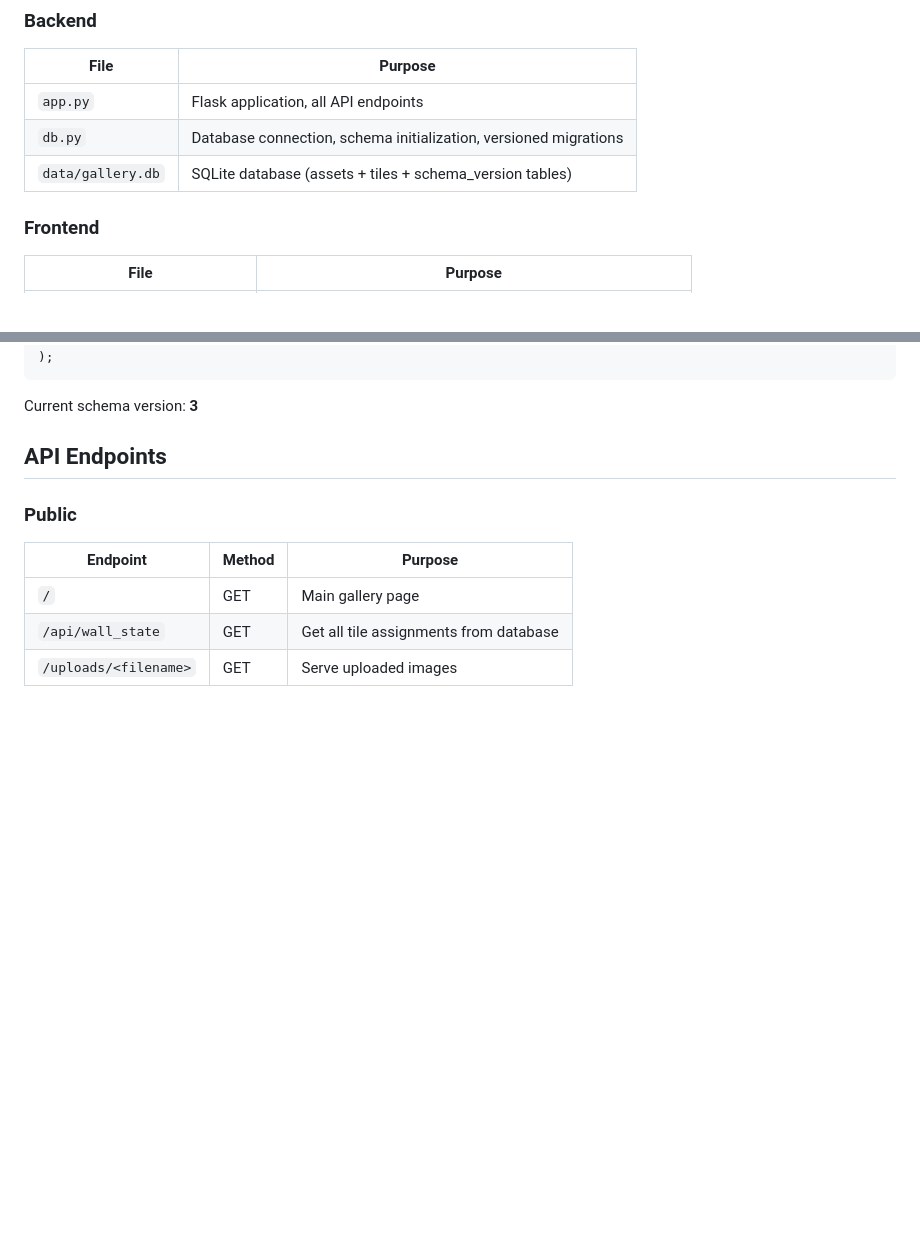
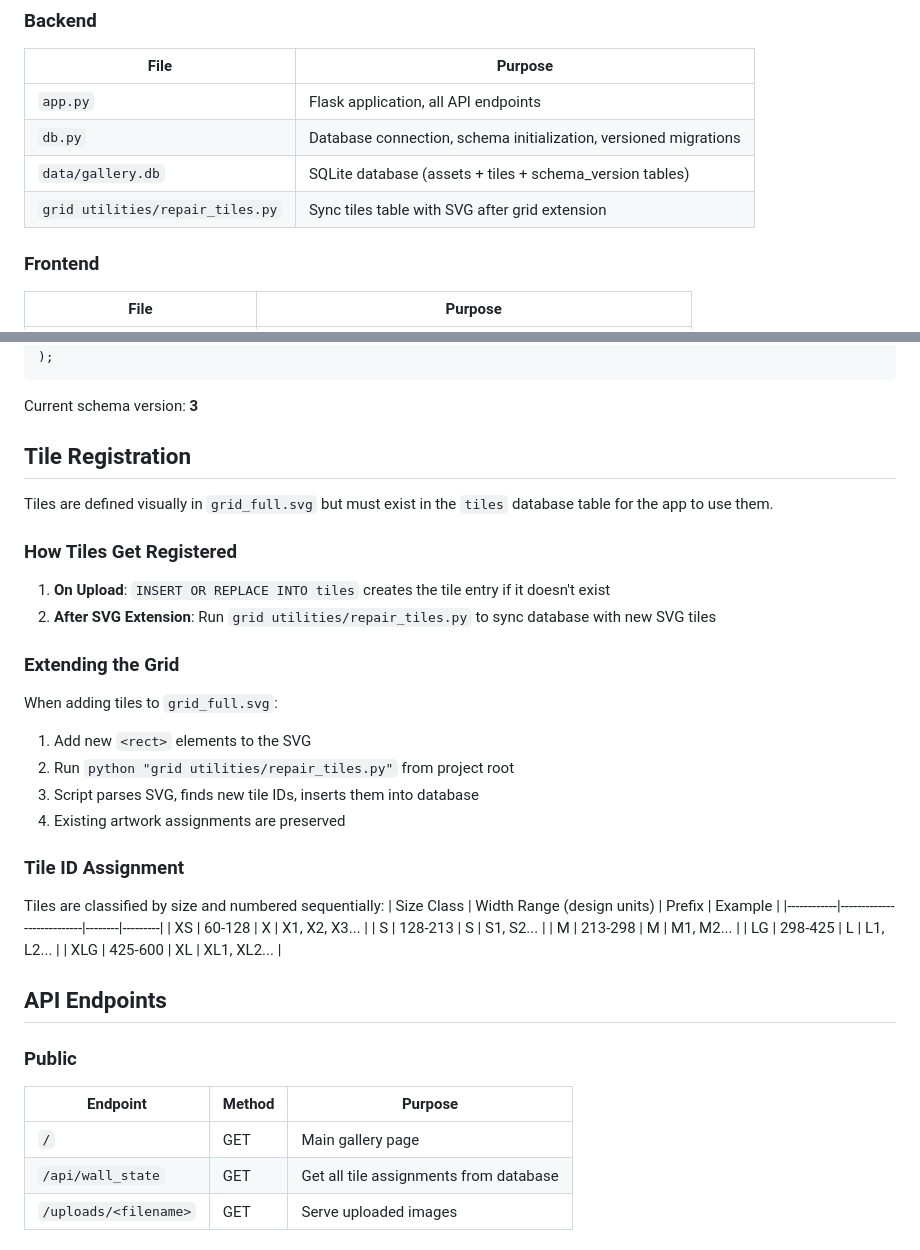
Before and after one commit to 989Daren/last_gallery, a Markdown page: CLAUDE.md, 2 parts joined by grey strips. Rendered like a GitHub page; blank space fills up the shorter version.

Commit message:
Document tile registration process in CLAUDE.md
- Add Tile Registration section explaining how tiles get into database
- Document grid extension workflow with repair_tiles.py
- Add tile ID size classification table
- Add repair_tiles.py to Key Files

Co-Authored-By: Claude Opus 4.5 <noreply@anthropic.com>

````diff
--- a/CLAUDE.md
+++ b/CLAUDE.md
@@ -24,6 +24,7 @@ python app.py
 | `app.py` | Flask application, all API endpoints |
 | `db.py` | Database connection, schema initialization, versioned migrations |
 | `data/gallery.db` | SQLite database (assets + tiles + schema_version tables) |
+| `grid utilities/repair_tiles.py` | Sync tiles table with SVG after grid extension |
 
 ### Frontend
 | File | Purpose |
@@ -77,6 +78,31 @@ CREATE TABLE tiles (
 ```
 
 Current schema version: **3**
+
+## Tile Registration
+
+Tiles are defined visually in `grid_full.svg` but must exist in the `tiles` database table for the app to use them.
+
+### How Tiles Get Registered
+1. **On Upload**: `INSERT OR REPLACE INTO tiles` creates the tile entry if it doesn't exist
+2. **After SVG Extension**: Run `grid utilities/repair_tiles.py` to sync database with new SVG tiles
+
+### Extending the Grid
+When adding tiles to `grid_full.svg`:
+1. Add new `<rect>` elements to the SVG
+2. Run `python "grid utilities/repair_tiles.py"` from project root
+3. Script parses SVG, finds new tile IDs, inserts them into database
+4. Existing artwork assignments are preserved
+
+### Tile ID Assignment
+Tiles are classified by size and numbered sequentially:
+| Size Class | Width Range (design units) | Prefix | Example |
+|------------|---------------------------|--------|---------|
+| XS | 60-128 | X | X1, X2, X3... |
+| S | 128-213 | S | S1, S2... |
+| M | 213-298 | M | M1, M2... |
+| LG | 298-425 | L | L1, L2... |
+| XLG | 425-600 | XL | XL1, XL2... |
 
 ## API Endpoints
 
````
